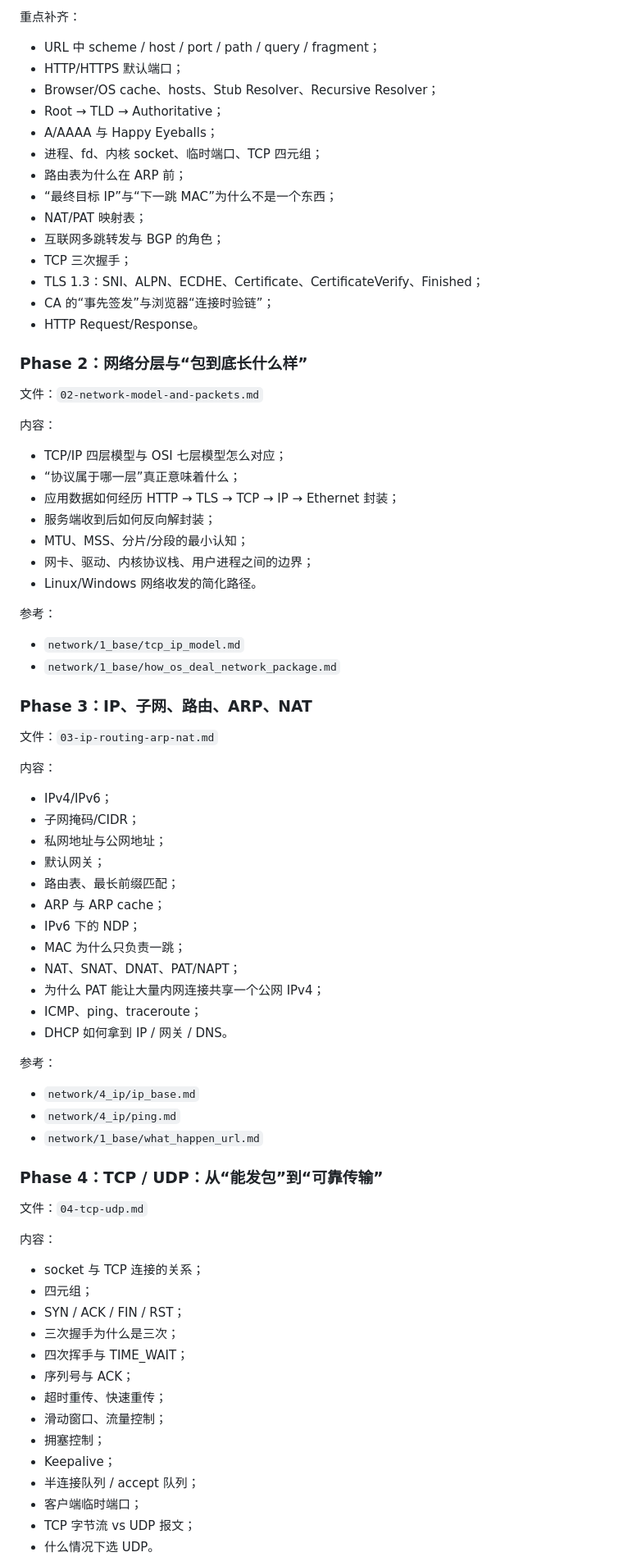
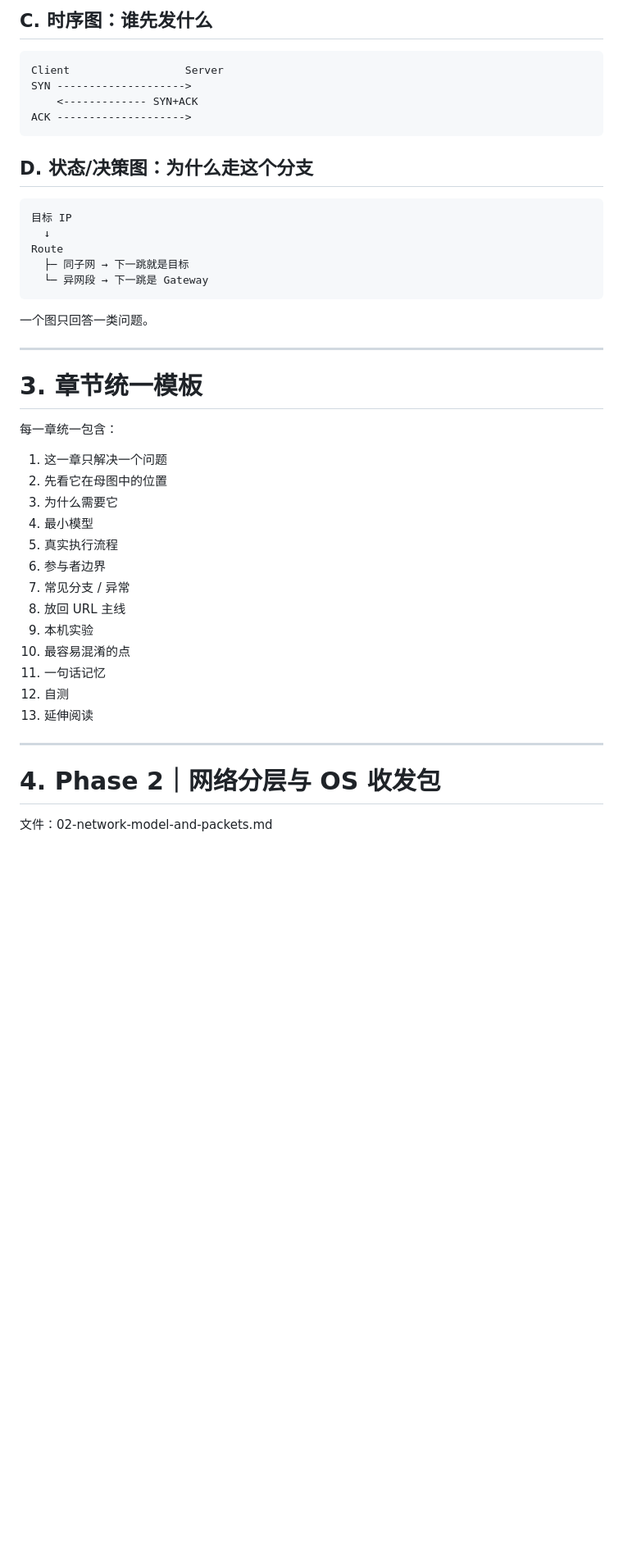
Before and after one commit to huai-Guo/learning, a Markdown page: network/PLAN.md, the part around one of its changes. Shown at 82% size. Drawn GitHub-style; blank space fills up the shorter version.

```diff
--- a/network/PLAN.md
+++ b/network/PLAN.md
@@ -76,77 +72,48 @@ HTTP
 
-重点补齐：
-- URL 中 scheme / host / port / path / query / fragment；
-- HTTP/HTTPS 默认端口；
-- Browser/OS cache、hosts、Stub Resolver、Recursive Resolver；
-- Root → TLD → Authoritative；
-- A/AAAA 与 Happy Eyeballs；
-- 进程、fd、内核 socket、临时端口、TCP 四元组；
-- 路由表为什么在 ARP 前；
-- “最终目标 IP”与“下一跳 MAC”为什么不是一个东西；
-- NAT/PAT 映射表；
-- 互联网多跳转发与 BGP 的角色；
-- TCP 三次握手；
-- TLS 1.3：SNI、ALPN、ECDHE、Certificate、CertificateVerify、Finished；
-- CA 的“事先签发”与浏览器“连接时验链”；
-- HTTP Request/Response。
+## C. 时序图：谁先发什么
 
-### Phase 2：网络分层与“包到底长什么样”
+~~~text
+Client                  Server
+SYN -------------------->
+    <------------- SYN+ACK
+ACK -------------------->
+~~~
 
-文件：`02-network-model-and-packets.md`
+## D. 状态/决策图：为什么走这个分支
 
-内容：
-- TCP/IP 四层模型与 OSI 七层模型怎么对应；
-- “协议属于哪一层”真正意味着什么；
-- 应用数据如何经历 HTTP → TLS → TCP → IP → Ethernet 封装；
-- 服务端收到后如何反向解封装；
-- MTU、MSS、分片/分段的最小认知；
-- 网卡、驱动、内核协议栈、用户进程之间的边界；
-- Linux/Windows 网络收发的简化路径。
+~~~text
+目标 IP
+  ↓
+Route
+  ├─ 同子网 → 下一跳就是目标
+  └─ 异网段 → 下一跳是 Gateway
+~~~
 
-参考：
-- `network/1_base/tcp_ip_model.md`
-- `network/1_base/how_os_deal_network_package.md`
+一个图只回答一类问题。
 
-### Phase 3：IP、子网、路由、ARP、NAT
+---
 
-文件：`03-ip-routing-arp-nat.md`
+# 3. 章节统一模板
 
-内容：
-- IPv4/IPv6；
-- 子网掩码/CIDR；
-- 私网地址与公网地址；
-- 默认网关；
-- 路由表、最长前缀匹配；
-- ARP 与 ARP cache；
-- IPv6 下的 NDP；
-- MAC 为什么只负责一跳；
-- NAT、SNAT、DNAT、PAT/NAPT；
-- 为什么 PAT 能让大量内网连接共享一个公网 IPv4；
-- ICMP、ping、traceroute；
-- DHCP 如何拿到 IP / 网关 / DNS。
+每一章统一包含：
 
-参考：
-- `network/4_ip/ip_base.md`
-- `network/4_ip/ping.md`
-- `network/1_base/what_happen_url.md`
+1. 这一章只解决一个问题
+2. 先看它在母图中的位置
+3. 为什么需要它
+4. 最小模型
+5. 真实执行流程
+6. 参与者边界
+7. 常见分支 / 异常
+8. 放回 URL 主线
+9. 本机实验
+10. 最容易混淆的点
+11. 一句话记忆
+12. 自测
+13. 延伸阅读
 
-### Phase 4：TCP / UDP：从“能发包”到“可靠传输”
+---
 
-文件：`04-tcp-udp.md`
+# 4. Phase 2｜网络分层与 OS 收发包
 
-内容：
-- socket 与 TCP 连接的关系；
-- 四元组；
-- SYN / ACK / FIN / RST；
-- 三次握手为什么是三次；
-- 四次挥手与 TIME_WAIT；
-- 序列号与 ACK；
-- 超时重传、快速重传；
-- 滑动窗口、流量控制；
-- 拥塞控制；
-- Keepalive；
-- 半连接队列 / accept 队列；
-- 客户端临时端口；
-- TCP 字节流 vs UDP 报文；
-- 什么情况下选 UDP。
+文件：02-network-model-and-packets.md
 
```
Also changed, not shown: other parts of network/PLAN.md (+347 -190 lines).
